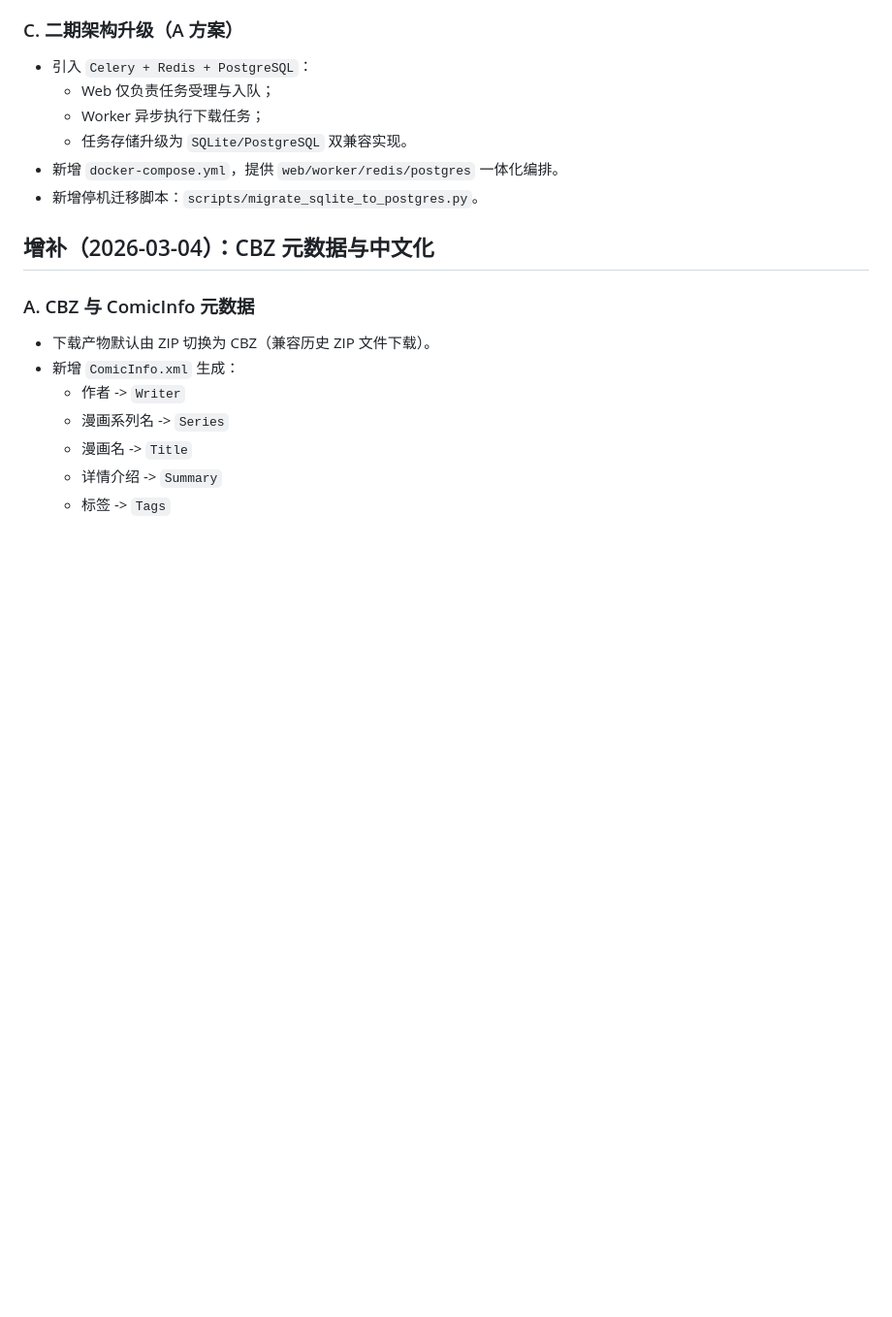
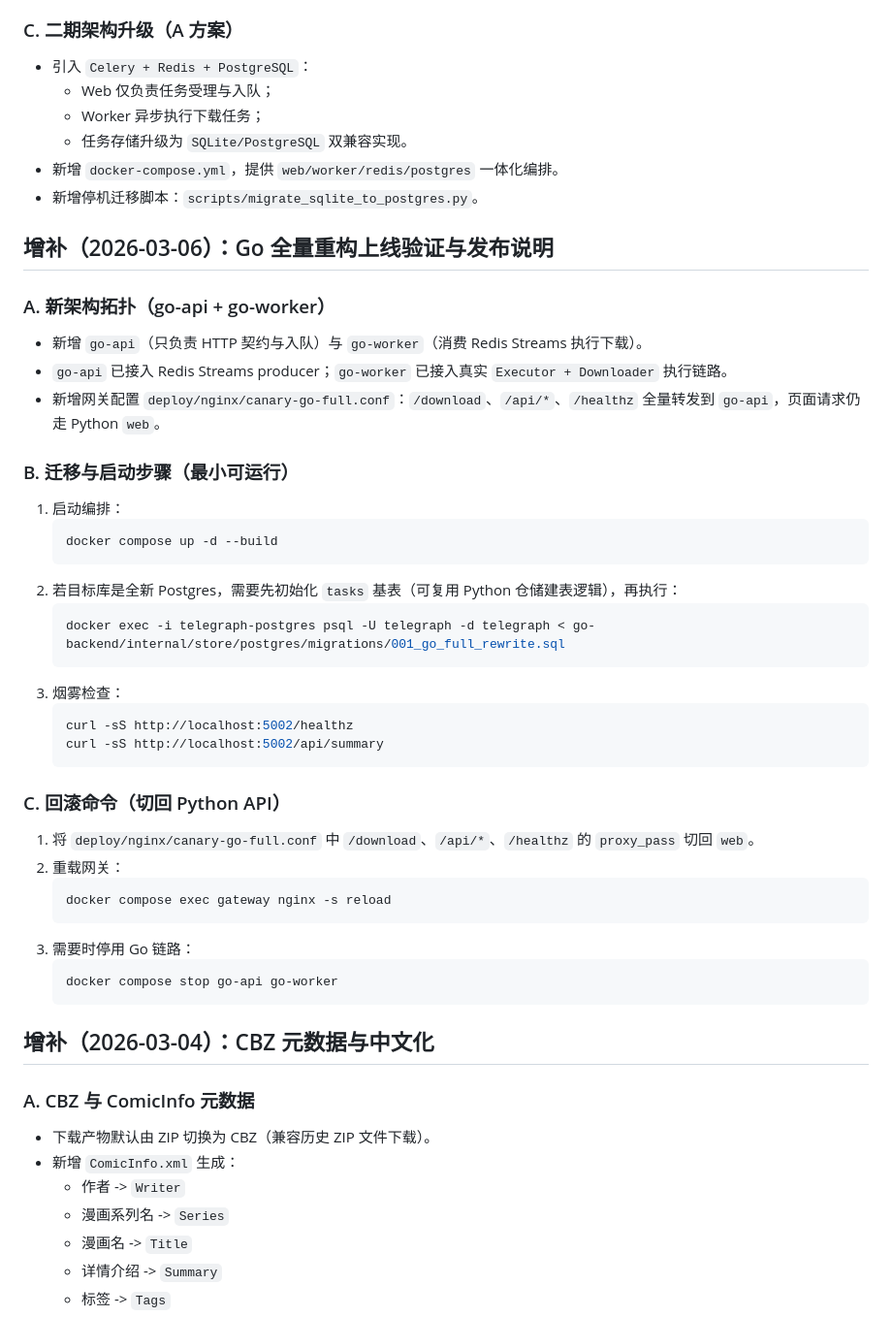
Before and after one commit to srcheng17/telegram_downloader, a Markdown page: docs/PROJECT_UPDATES.md, the part around the change. Shown at 97% size. Rendered like a GitHub page; blank space fills up the shorter version.

Commit message:
docs: finalize go full-rewrite verification and rollout notes

````diff
--- a/docs/PROJECT_UPDATES.md
+++ b/docs/PROJECT_UPDATES.md
@@ -28,6 +28,42 @@
   - 任务存储升级为 `SQLite/PostgreSQL` 双兼容实现。
 - 新增 `docker-compose.yml`，提供 `web/worker/redis/postgres` 一体化编排。
 - 新增停机迁移脚本：`scripts/migrate_sqlite_to_postgres.py`。
+
+## 增补（2026-03-06）：Go 全量重构上线验证与发布说明
+
+### A. 新架构拓扑（go-api + go-worker）
+
+- 新增 `go-api`（只负责 HTTP 契约与入队）与 `go-worker`（消费 Redis Streams 执行下载）。
+- `go-api` 已接入 Redis Streams producer；`go-worker` 已接入真实 `Executor + Downloader` 执行链路。
+- 新增网关配置 `deploy/nginx/canary-go-full.conf`：`/download`、`/api/*`、`/healthz` 全量转发到 `go-api`，页面请求仍走 Python `web`。
+
+### B. 迁移与启动步骤（最小可运行）
+
+1. 启动编排：
+   ```bash
+   docker compose up -d --build
+   ```
+2. 若目标库是全新 Postgres，需要先初始化 `tasks` 基表（可复用 Python 仓储建表逻辑），再执行：
+   ```bash
+   docker exec -i telegraph-postgres psql -U telegraph -d telegraph < go-backend/internal/store/postgres/migrations/001_go_full_rewrite.sql
+   ```
+3. 烟雾检查：
+   ```bash
+   curl -sS http://localhost:5002/healthz
+   curl -sS http://localhost:5002/api/summary
+   ```
+
+### C. 回滚命令（切回 Python API）
+
+1. 将 `deploy/nginx/canary-go-full.conf` 中 `/download`、`/api/*`、`/healthz` 的 `proxy_pass` 切回 `web`。
+2. 重载网关：
+   ```bash
+   docker compose exec gateway nginx -s reload
+   ```
+3. 需要时停用 Go 链路：
+   ```bash
+   docker compose stop go-api go-worker
+   ```
 
 ## 增补（2026-03-04）：CBZ 元数据与中文化
 
````
